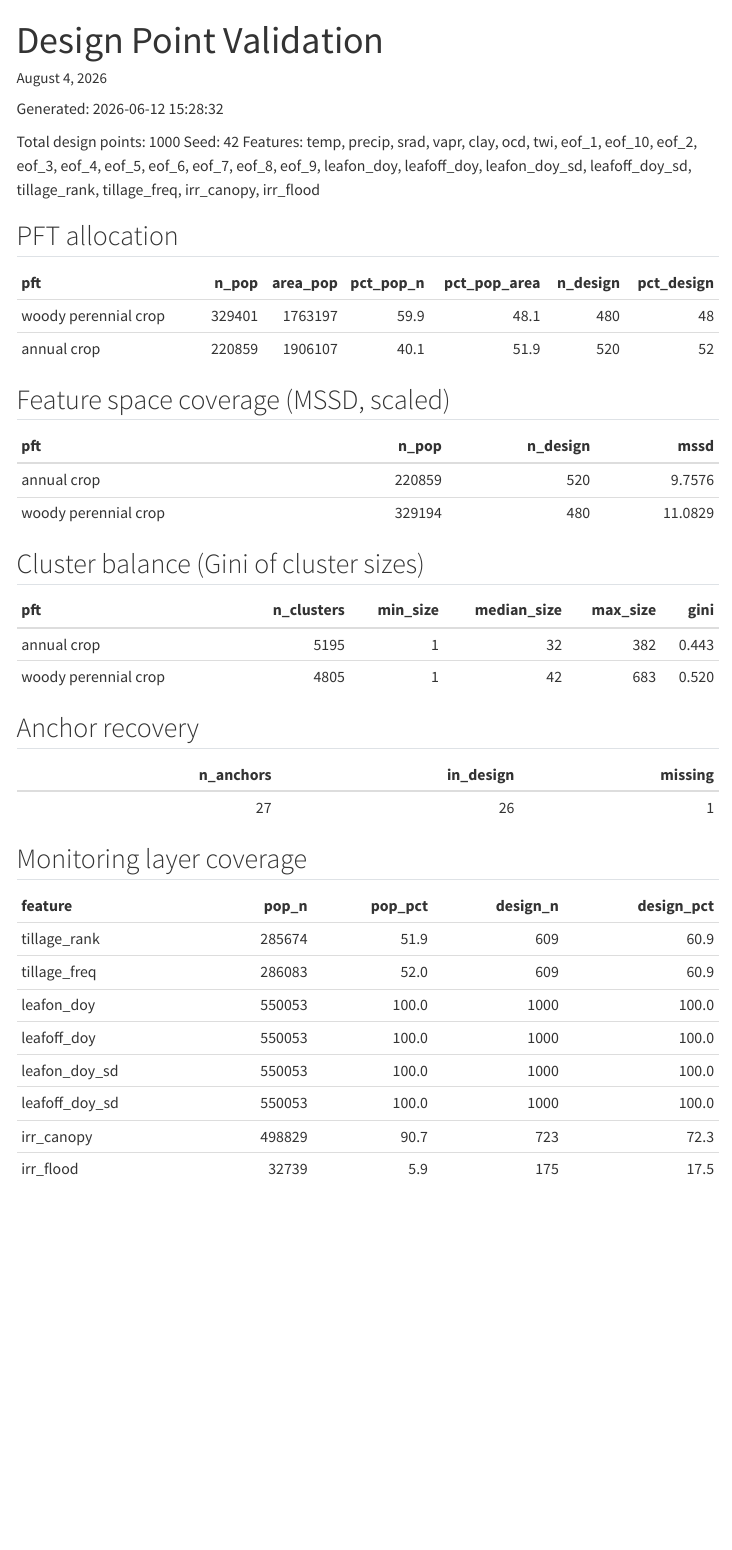
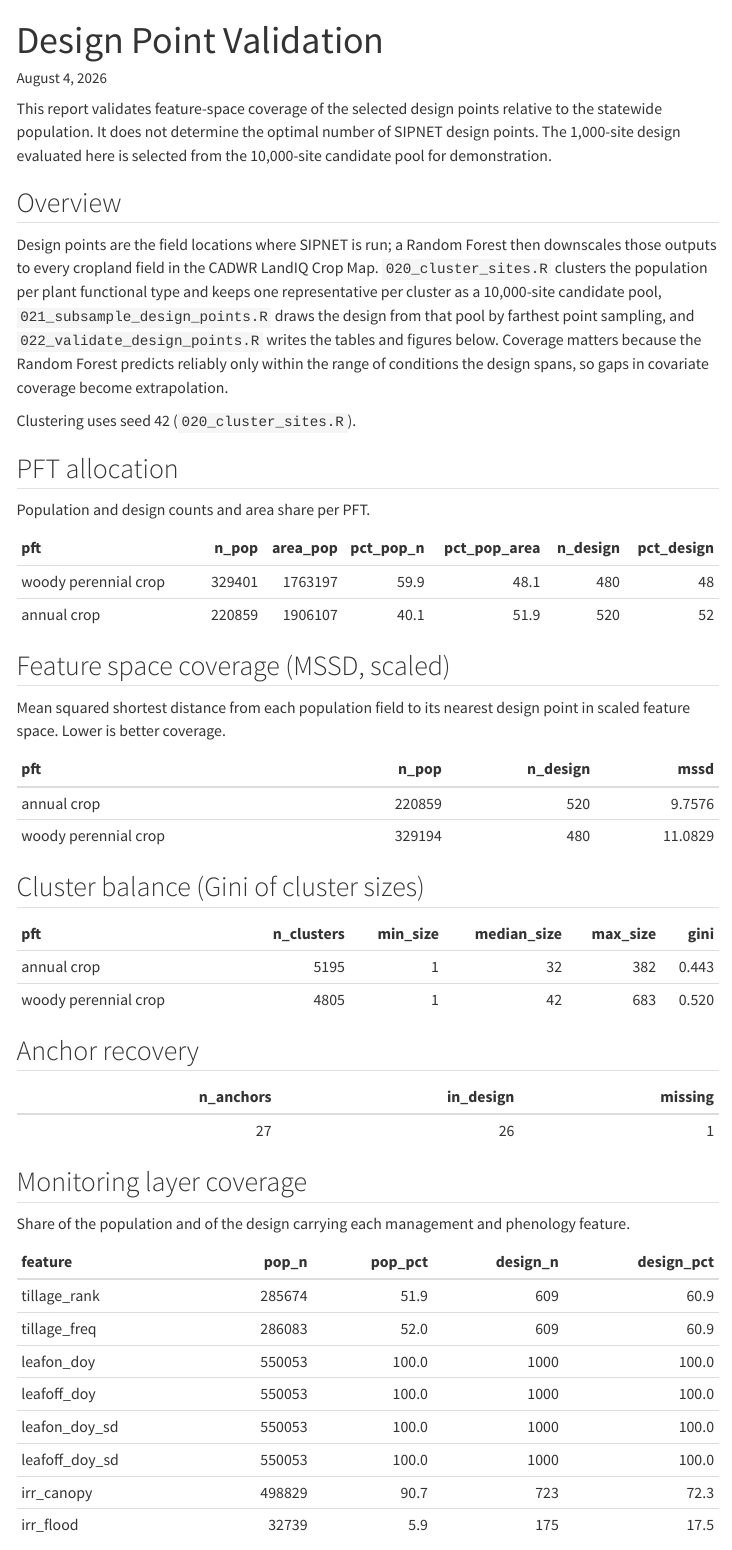
Before and after one commit to ccmmf/downscaling, a Quarto document (reports/design_point_validation.qmd): the page in a window 1100 px wide, from its top. Rendered offline with R 4.5, knitr and Pandoc in place of Quarto, with nearby package versions; menus at the side of the page are left out.

Commit message:
hand-maintain validation report reading kpi csvs

````diff
--- a/reports/design_point_validation.qmd
+++ b/reports/design_point_validation.qmd
@@ -5,7 +9,6 @@ format: html
 ---
 
-Generated: 2026-06-12 15:28:32
+This report validates feature-space coverage of the selected design points relative to the statewide population. It does not determine the optimal number of SIPNET design points. The 1,000-site design evaluated here is selected from the 10,000-site candidate pool for demonstration.
+<!-- TODO update after the optimal number of design points is determined by github.com/ccmmf/organization#192 -->
 
-Total design points: 1000
-Seed: 42
-Features: temp, precip, srad, vapr, clay, ocd, twi, eof_1, eof_10, eof_2, eof_3, eof_4, eof_5, eof_6, eof_7, eof_8, eof_9, leafon_doy, leafoff_doy, leafon_doy_sd, leafoff_doy_sd, tillage_rank, tillage_freq, irr_canopy, irr_flood
+```{r setup}
@@ -12,40 +24,45 @@ Features: temp, precip, srad, vapr, clay, ocd, twi, eof_1, eof_10, eof_2, eof_3,
+## Overview
+
+Design points are the field locations where SIPNET is run; a Random Forest then downscales those outputs to every cropland field in the CADWR LandIQ Crop Map. `020_cluster_sites.R` clusters the population per plant functional type and keeps one representative per cluster as a 10,000-site candidate pool, `021_subsample_design_points.R` draws the design from that pool by farthest point sampling, and `022_validate_design_points.R` writes the tables and figures below. Coverage matters because the Random Forest predicts reliably only within the range of conditions the design spans, so gaps in covariate coverage become extrapolation.
+
+Clustering uses seed 42 (`020_cluster_sites.R`).
 
 ## PFT allocation
 
-|pft                  |  n_pop| area_pop| pct_pop_n| pct_pop_area| n_design| pct_design|
-|:--------------------|------:|--------:|---------:|------------:|--------:|----------:|
-|woody perennial crop | 329401|  1763197|      59.9|         48.1|      480|         48|
-|annual crop          | 220859|  1906107|      40.1|         51.9|      520|         52|
+Population and design counts and area share per PFT.
+
+```{r}
+kable(val("pft_allocation"))
+```
 
 ## Feature space coverage (MSSD, scaled)
 
-|pft                  |  n_pop| n_design|    mssd|
-|:--------------------|------:|--------:|-------:|
-|annual crop          | 220859|      520|  9.7576|
-|woody perennial crop | 329194|      480| 11.0829|
+Mean squared shortest distance from each population field to its nearest design point in scaled feature space. Lower is better coverage.
+
+```{r}
+kable(val("mssd"), digits = 4)
+```
 
 ## Cluster balance (Gini of cluster sizes)
 
-|pft                  | n_clusters| min_size| median_size| max_size|  gini|
-|:--------------------|----------:|--------:|-----------:|--------:|-----:|
-|annual crop          |       5195|        1|          32|      382| 0.443|
-|woody perennial crop |       4805|        1|          42|      683| 0.520|
+```{r}
+kable(val("cluster_balance"), digits = 3)
+```
 
 ## Anchor recovery
 
-| n_anchors| in_design| missing|
-|---------:|---------:|-------:|
-|        27|        26|       1|
+```{r}
+kable(val("anchor_recovery"))
+```
 
-## Monitoring layer coverage
+```{r}
+#| output: asis
+mon <- here::here("reports", "design_point_validation_monitoring_coverage.csv")
+if (file.exists(mon)) {
+  cat("## Monitoring layer coverage\n\nShare of the population and of the design carrying each management and phenology feature.\n\n")
+  print(kable(readr::read_csv(mon, show_col_types = FALSE)))
+}
+```
 
-|feature        |  pop_n| pop_pct| design_n| design_pct|
-|:--------------|------:|-------:|--------:|----------:|
-|tillage_rank   | 285674|    51.9|      609|       60.9|
-|tillage_freq   | 286083|    52.0|      609|       60.9|
-|leafon_doy     | 550053|   100.0|     1000|      100.0|
-|leafoff_doy    | 550053|   100.0|     1000|      100.0|
-|leafon_doy_sd  | 550053|   100.0|     1000|      100.0|
-|leafoff_doy_sd | 550053|   100.0|     1000|      100.0|
-|irr_canopy     | 498829|    90.7|      723|       72.3|
-|irr_flood      |  32739|     5.9|      175|       17.5|
+```{r}
+#| output: asis
````
Also changed, not shown: reports/design_point_validation.qmd (37 more changed lines).
